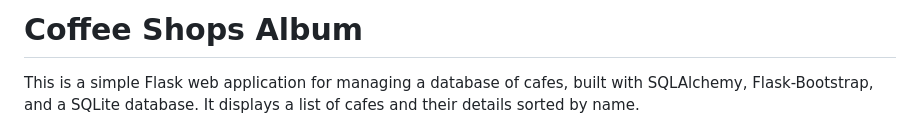
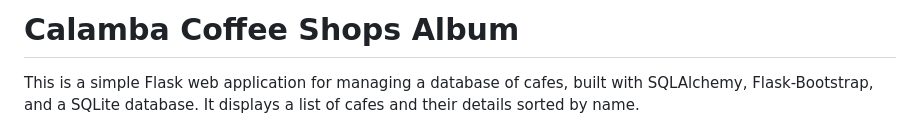
Before and after one commit to jvcarpena/Coffee-Shops-Album, a Markdown page: README.md, the part around the change. GitHub-like rendering.

```diff
--- a/README.md
+++ b/README.md
@@ -1,4 +1,4 @@
-# Coffee Shops Album
+# Calamba Coffee Shops Album
 
 This is a simple Flask web application for managing a database of cafes, built with SQLAlchemy, Flask-Bootstrap, and a SQLite database. It displays a list of cafes and their details sorted by name.
 
```
